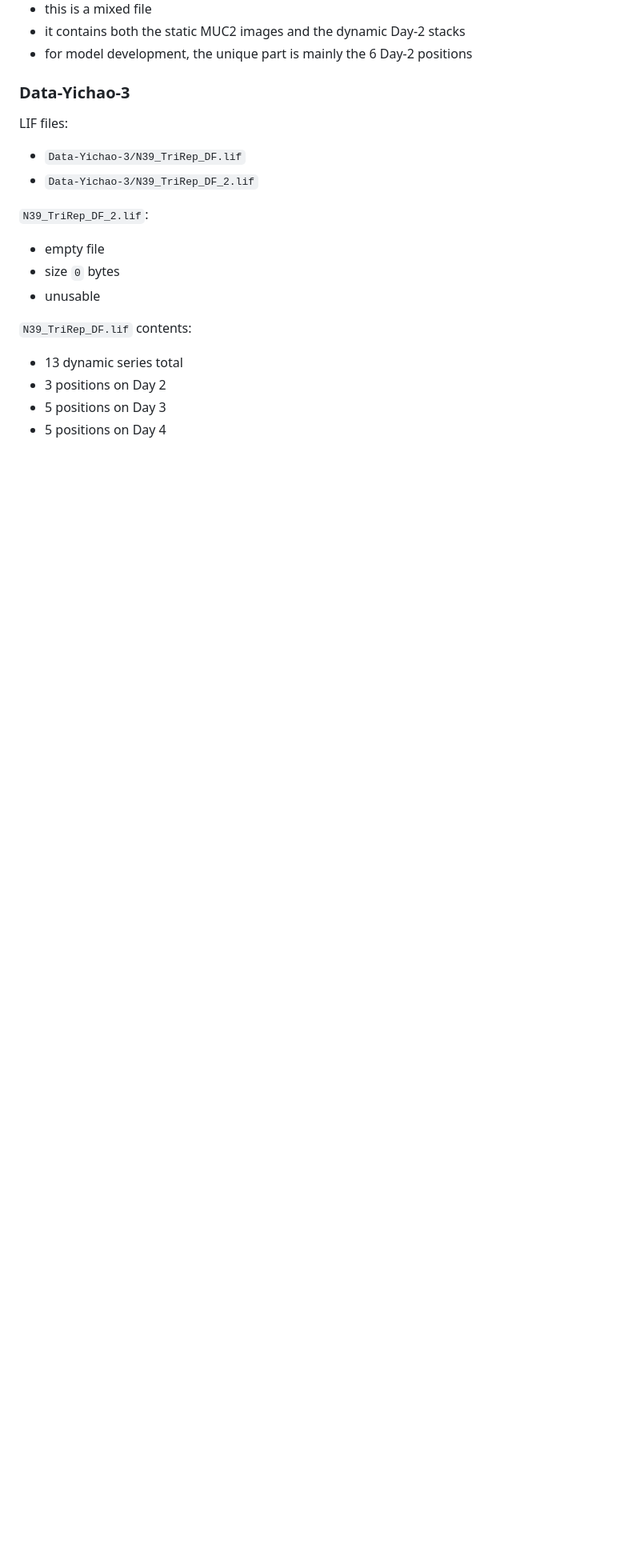
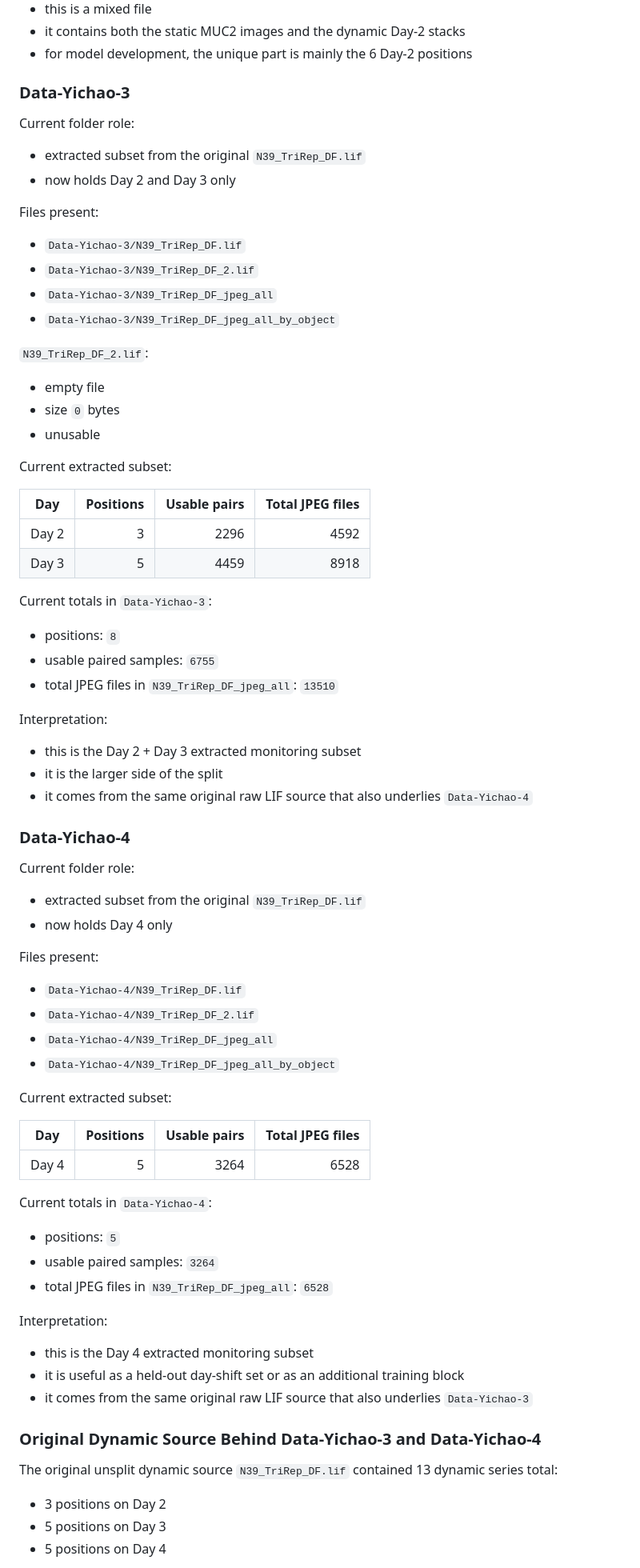
Before and after one commit to lachlanchen/OrganoidAgent, a Markdown page: references/Yichao/README.md, the part around one of its changes. Shown at 80% size. Rendered like a GitHub page; blank space fills up the shorter version.

```diff
--- a/references/Yichao/README.md
+++ b/references/Yichao/README.md
@@ -126,10 +152,17 @@ Interpretation:
 
 ### Data-Yichao-3
 
-LIF files:
+Current folder role:
+
+- extracted subset from the original `N39_TriRep_DF.lif`
+- now holds Day 2 and Day 3 only
+
+Files present:
 
 - `Data-Yichao-3/N39_TriRep_DF.lif`
 - `Data-Yichao-3/N39_TriRep_DF_2.lif`
+- `Data-Yichao-3/N39_TriRep_DF_jpeg_all`
+- `Data-Yichao-3/N39_TriRep_DF_jpeg_all_by_object`
 
 `N39_TriRep_DF_2.lif`:
 
@@ -137,9 +170,63 @@ LIF files:
 - size `0` bytes
 - unusable
 
-`N39_TriRep_DF.lif` contents:
+Current extracted subset:
 
-- 13 dynamic series total
+| Day | Positions | Usable pairs | Total JPEG files |
+| --- | ---: | ---: | ---: |
+| Day 2 | 3 | 2296 | 4592 |
+| Day 3 | 5 | 4459 | 8918 |
+
+Current totals in `Data-Yichao-3`:
+
+- positions: `8`
+- usable paired samples: `6755`
+- total JPEG files in `N39_TriRep_DF_jpeg_all`: `13510`
+
+Interpretation:
+
+- this is the Day 2 + Day 3 extracted monitoring subset
+- it is the larger side of the split
+- it comes from the same original raw LIF source that also underlies `Data-Yichao-4`
+
+
+### Data-Yichao-4
+
+Current folder role:
+
+- extracted subset from the original `N39_TriRep_DF.lif`
+- now holds Day 4 only
+
+Files present:
+
+- `Data-Yichao-4/N39_TriRep_DF.lif`
+- `Data-Yichao-4/N39_TriRep_DF_2.lif`
+- `Data-Yichao-4/N39_TriRep_DF_jpeg_all`
+- `Data-Yichao-4/N39_TriRep_DF_jpeg_all_by_object`
+
+Current extracted subset:
+
+| Day | Positions | Usable pairs | Total JPEG files |
+| --- | ---: | ---: | ---: |
+| Day 4 | 5 | 3264 | 6528 |
+
+Current totals in `Data-Yichao-4`:
+
+- positions: `5`
+- usable paired samples: `3264`
+- total JPEG files in `N39_TriRep_DF_jpeg_all`: `6528`
+
+Interpretation:
+
+- this is the Day 4 extracted monitoring subset
+- it is useful as a held-out day-shift set or as an additional training block
+- it comes from the same original raw LIF source that also underlies `Data-Yichao-3`
+
+
+### Original Dynamic Source Behind Data-Yichao-3 and Data-Yichao-4
+
+The original unsplit dynamic source `N39_TriRep_DF.lif` contained 13 dynamic series total:
+
 - 3 positions on Day 2
 - 5 positions on Day 3
 - 5 positions on Day 4
```
Also changed, not shown: other parts of references/Yichao/README.md (+121 -86 lines), references/Yichao/README.zh.md (added, +435 -0 lines).
